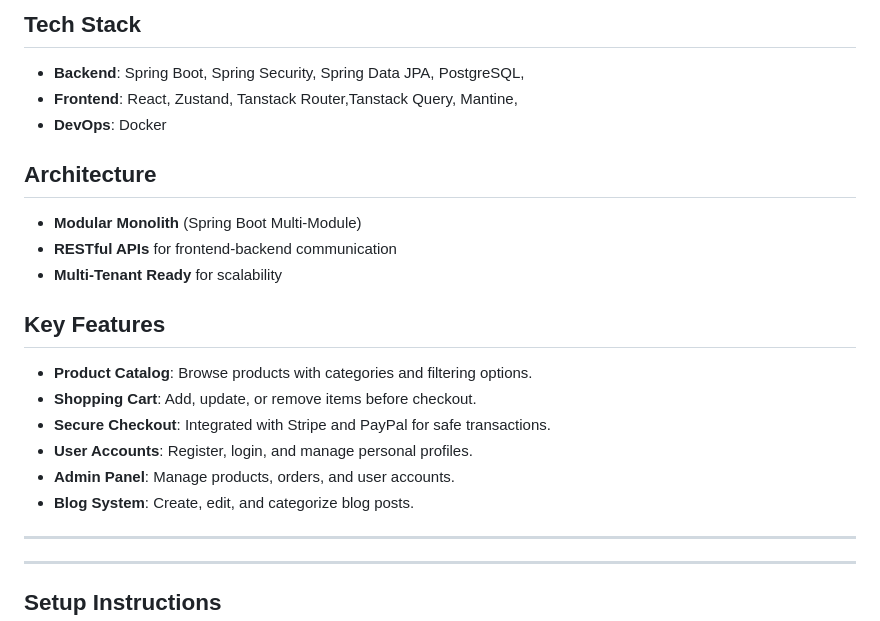
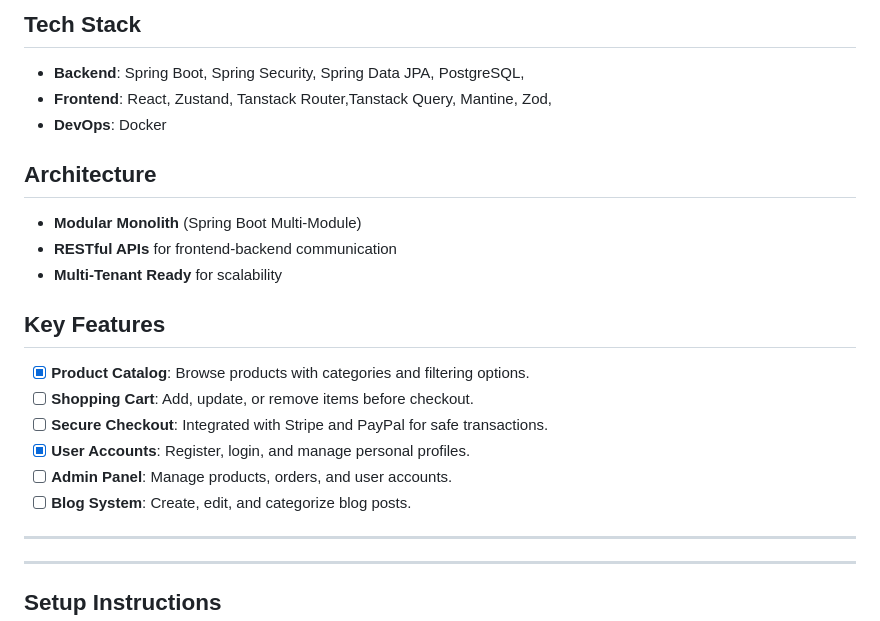
Before and after one commit to ainan-ahmed/EcommForAll, a Markdown page: README.md, the part around one of its changes. GitHub-like rendering.

```diff
--- a/README.md
+++ b/README.md
@@ -7,7 +7,7 @@
 ## Tech Stack
 
 - **Backend**: Spring Boot, Spring Security, Spring Data JPA, PostgreSQL,
-- **Frontend**: React, Zustand, Tanstack Router,Tanstack Query, Mantine,
+- **Frontend**: React, Zustand, Tanstack Router,Tanstack Query, Mantine, Zod,
 - **DevOps**: Docker
 
 ## Architecture
@@ -18,12 +18,12 @@
 
 ## Key Features
 
-- **Product Catalog**: Browse products with categories and filtering options.
-- **Shopping Cart**: Add, update, or remove items before checkout.
-- **Secure Checkout**: Integrated with Stripe and PayPal for safe transactions.
-- **User Accounts**: Register, login, and manage personal profiles.
-- **Admin Panel**: Manage products, orders, and user accounts.
-- **Blog System**: Create, edit, and categorize blog posts.
+- [x] **Product Catalog**: Browse products with categories and filtering options.
+- [ ] **Shopping Cart**: Add, update, or remove items before checkout.
+- [ ] **Secure Checkout**: Integrated with Stripe and PayPal for safe transactions.
+- [x] **User Accounts**: Register, login, and manage personal profiles.
+- [ ] **Admin Panel**: Manage products, orders, and user accounts.
+- [ ] **Blog System**: Create, edit, and categorize blog posts.
 ---
 ---
 ## Setup Instructions
```
Also changed, not shown: other parts of README.md (+15 -42 lines).
